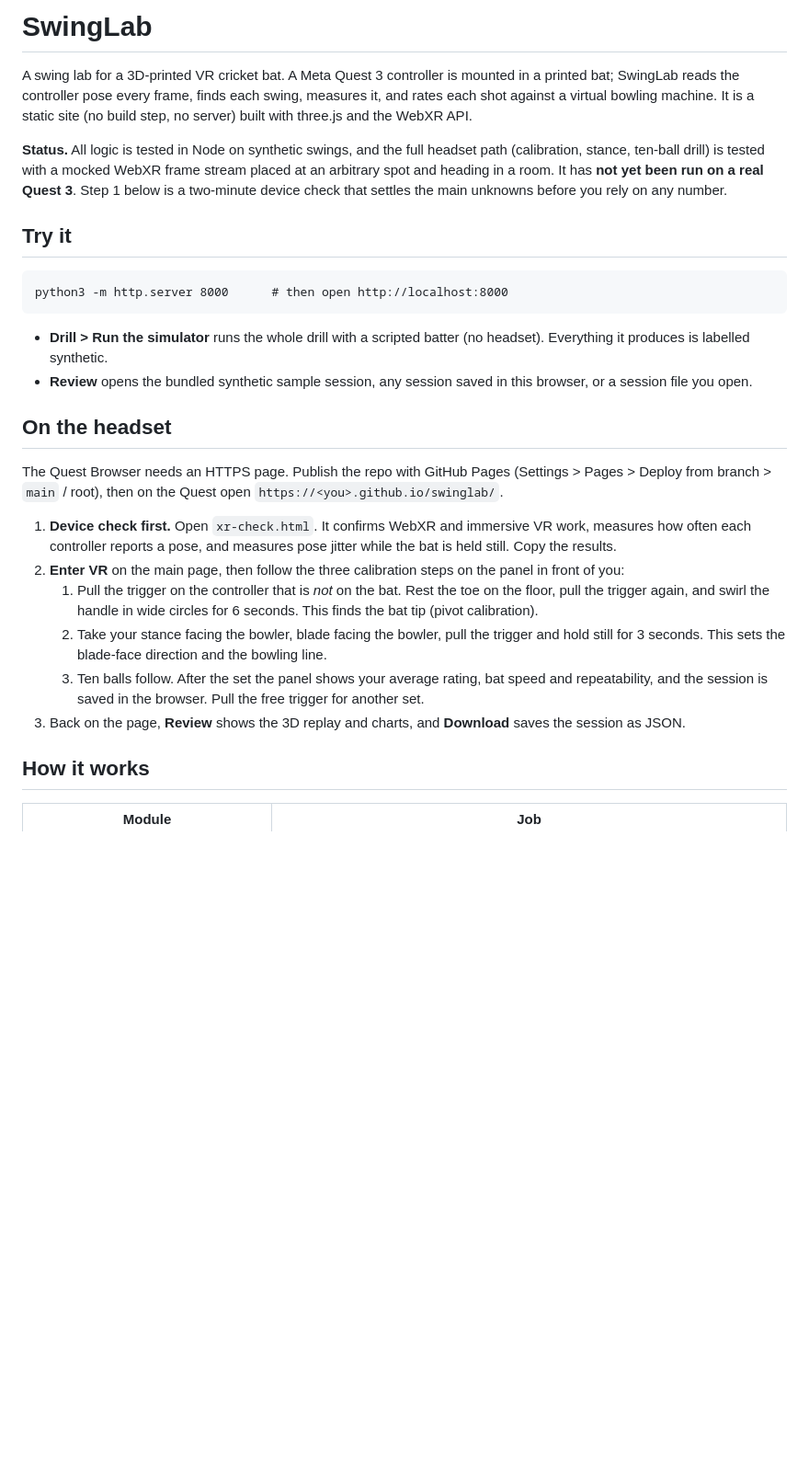
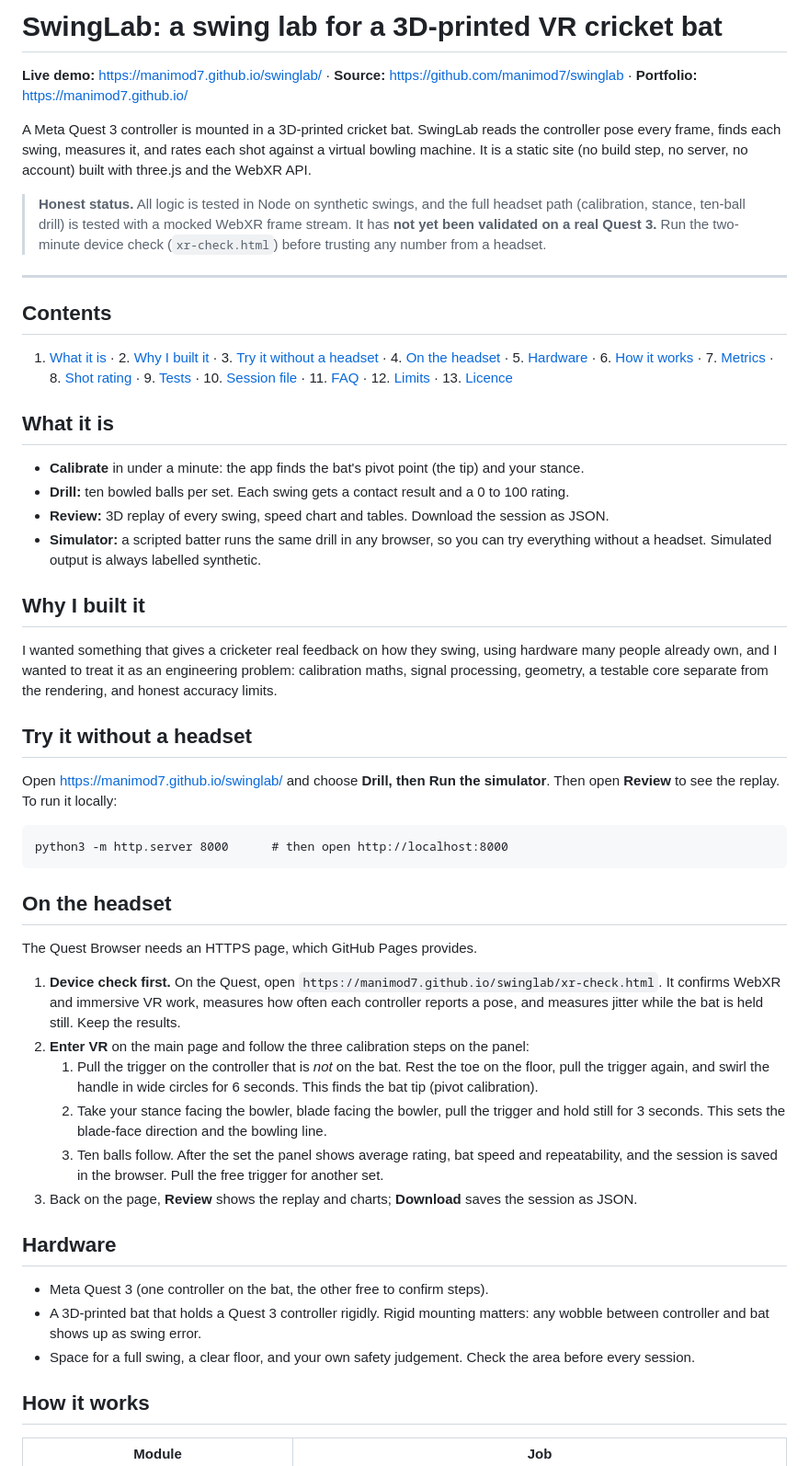
Before and after one commit to manimod7/swinglab, a Markdown page: README.md, the part around one of its changes. Shown at 92% size. Rendered like a GitHub page; blank space fills up the shorter version.

````diff
--- a/README.md
+++ b/README.md
@@ -1,28 +1,52 @@
-# SwingLab
+# SwingLab: a swing lab for a 3D-printed VR cricket bat
 
-A swing lab for a 3D-printed VR cricket bat. A Meta Quest 3 controller is mounted in a printed bat; SwingLab reads the controller pose every frame, finds each swing, measures it, and rates each shot against a virtual bowling machine. It is a static site (no build step, no server) built with three.js and the WebXR API.
+**Live demo:** https://manimod7.github.io/swinglab/ · **Source:** https://github.com/manimod7/swinglab · **Portfolio:** https://manimod7.github.io/
 
-**Status.** All logic is tested in Node on synthetic swings, and the full headset path (calibration, stance, ten-ball drill) is tested with a mocked WebXR frame stream placed at an arbitrary spot and heading in a room. It has **not yet been run on a real Quest 3**. Step 1 below is a two-minute device check that settles the main unknowns before you rely on any number.
+A Meta Quest 3 controller is mounted in a 3D-printed cricket bat. SwingLab reads the controller pose every frame, finds each swing, measures it, and rates each shot against a virtual bowling machine. It is a static site (no build step, no server, no account) built with three.js and the WebXR API.
 
-## Try it
+> **Honest status.** All logic is tested in Node on synthetic swings, and the full headset path (calibration, stance, ten-ball drill) is tested with a mocked WebXR frame stream. It has **not yet been validated on a real Quest 3.** Run the two-minute device check (`xr-check.html`) before trusting any number from a headset.
+
+---
+
+## Contents
+
+1. [What it is](#what-it-is) · 2. [Why I built it](#why-i-built-it) · 3. [Try it without a headset](#try-it-without-a-headset) · 4. [On the headset](#on-the-headset) · 5. [Hardware](#hardware) · 6. [How it works](#how-it-works) · 7. [Metrics](#metrics) · 8. [Shot rating](#shot-rating) · 9. [Tests](#tests) · 10. [Session file](#session-file) · 11. [FAQ](#faq) · 12. [Limits](#limits) · 13. [Licence](#licence)
+
+## What it is
+
+- **Calibrate** in under a minute: the app finds the bat's pivot point (the tip) and your stance.
+- **Drill:** ten bowled balls per set. Each swing gets a contact result and a 0 to 100 rating.
+- **Review:** 3D replay of every swing, speed chart and tables. Download the session as JSON.
+- **Simulator:** a scripted batter runs the same drill in any browser, so you can try everything without a headset. Simulated output is always labelled synthetic.
+
+## Why I built it
+
+I wanted something that gives a cricketer real feedback on how they swing, using hardware many people already own, and I wanted to treat it as an engineering problem: calibration maths, signal processing, geometry, a testable core separate from the rendering, and honest accuracy limits.
+
+## Try it without a headset
+
+Open https://manimod7.github.io/swinglab/ and choose **Drill, then Run the simulator**. Then open **Review** to see the replay. To run it locally:
 
 ```
 python3 -m http.server 8000      # then open http://localhost:8000
 ```
 
-- **Drill > Run the simulator** runs the whole drill with a scripted batter (no headset). Everything it produces is labelled synthetic.
-- **Review** opens the bundled synthetic sample session, any session saved in this browser, or a session file you open.
-
 ## On the headset
 
-The Quest Browser needs an HTTPS page. Publish the repo with GitHub Pages (Settings > Pages > Deploy from branch > `main` / root), then on the Quest open `https://<you>.github.io/swinglab/`.
+The Quest Browser needs an HTTPS page, which GitHub Pages provides.
 
-1. **Device check first.** Open `xr-check.html`. It confirms WebXR and immersive VR work, measures how often each controller reports a pose, and measures pose jitter while the bat is held still. Copy the results.
-2. **Enter VR** on the main page, then follow the three calibration steps on the panel in front of you:
+1. **Device check first.** On the Quest, open `https://manimod7.github.io/swinglab/xr-check.html`. It confirms WebXR and immersive VR work, measures how often each controller reports a pose, and measures jitter while the bat is held still. Keep the results.
+2. **Enter VR** on the main page and follow the three calibration steps on the panel:
    1. Pull the trigger on the controller that is *not* on the bat. Rest the toe on the floor, pull the trigger again, and swirl the handle in wide circles for 6 seconds. This finds the bat tip (pivot calibration).
    2. Take your stance facing the bowler, blade facing the bowler, pull the trigger and hold still for 3 seconds. This sets the blade-face direction and the bowling line.
-   3. Ten balls follow. After the set the panel shows your average rating, bat speed and repeatability, and the session is saved in the browser. Pull the free trigger for another set.
-3. Back on the page, **Review** shows the 3D replay and charts, and **Download** saves the session as JSON.
+   3. Ten balls follow. After the set the panel shows average rating, bat speed and repeatability, and the session is saved in the browser. Pull the free trigger for another set.
+3. Back on the page, **Review** shows the replay and charts; **Download** saves the session as JSON.
+
+## Hardware
+
+- Meta Quest 3 (one controller on the bat, the other free to confirm steps).
+- A 3D-printed bat that holds a Quest 3 controller rigidly. Rigid mounting matters: any wobble between controller and bat shows up as swing error.
+- Space for a full swing, a clear floor, and your own safety judgement. Check the area before every session.
 
 ## How it works
 
````
Also changed, not shown: other parts of README.md (+55 -20 lines).
